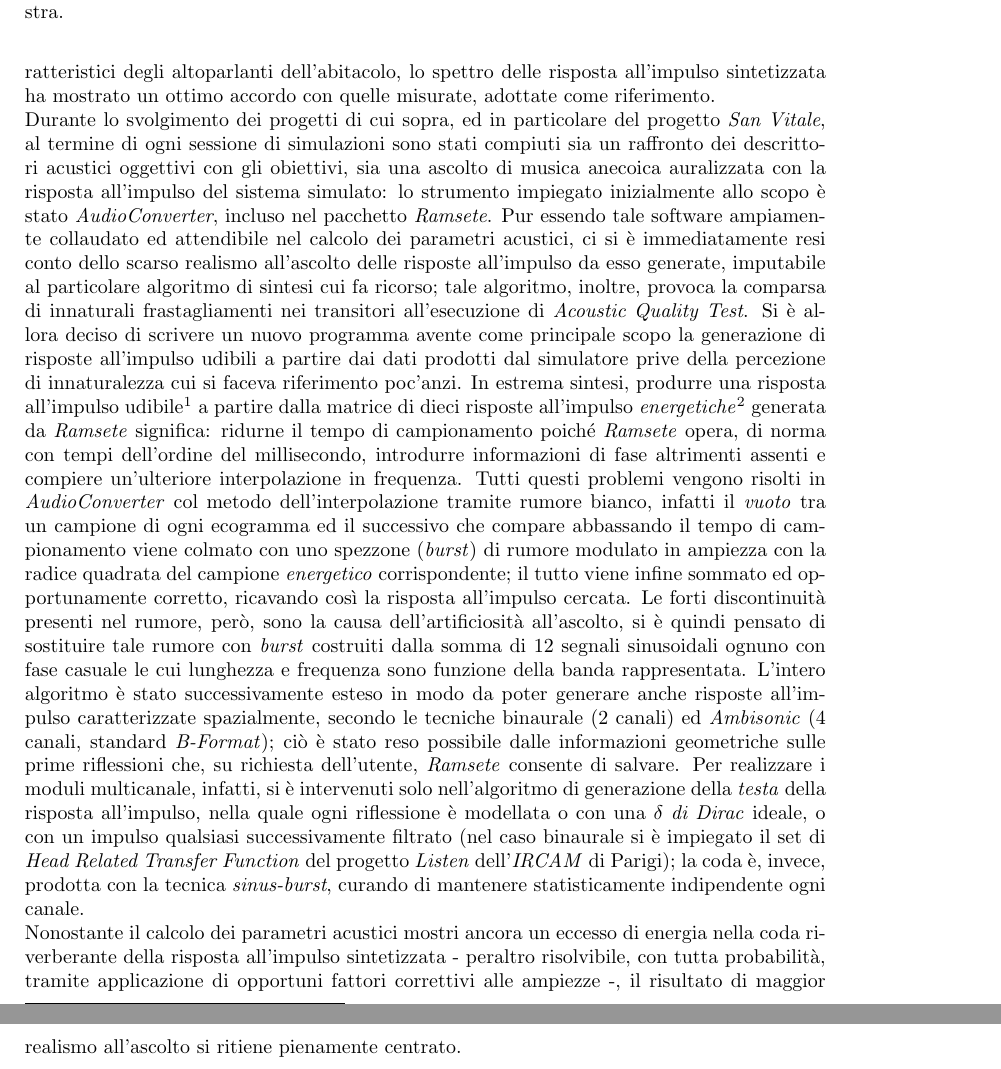
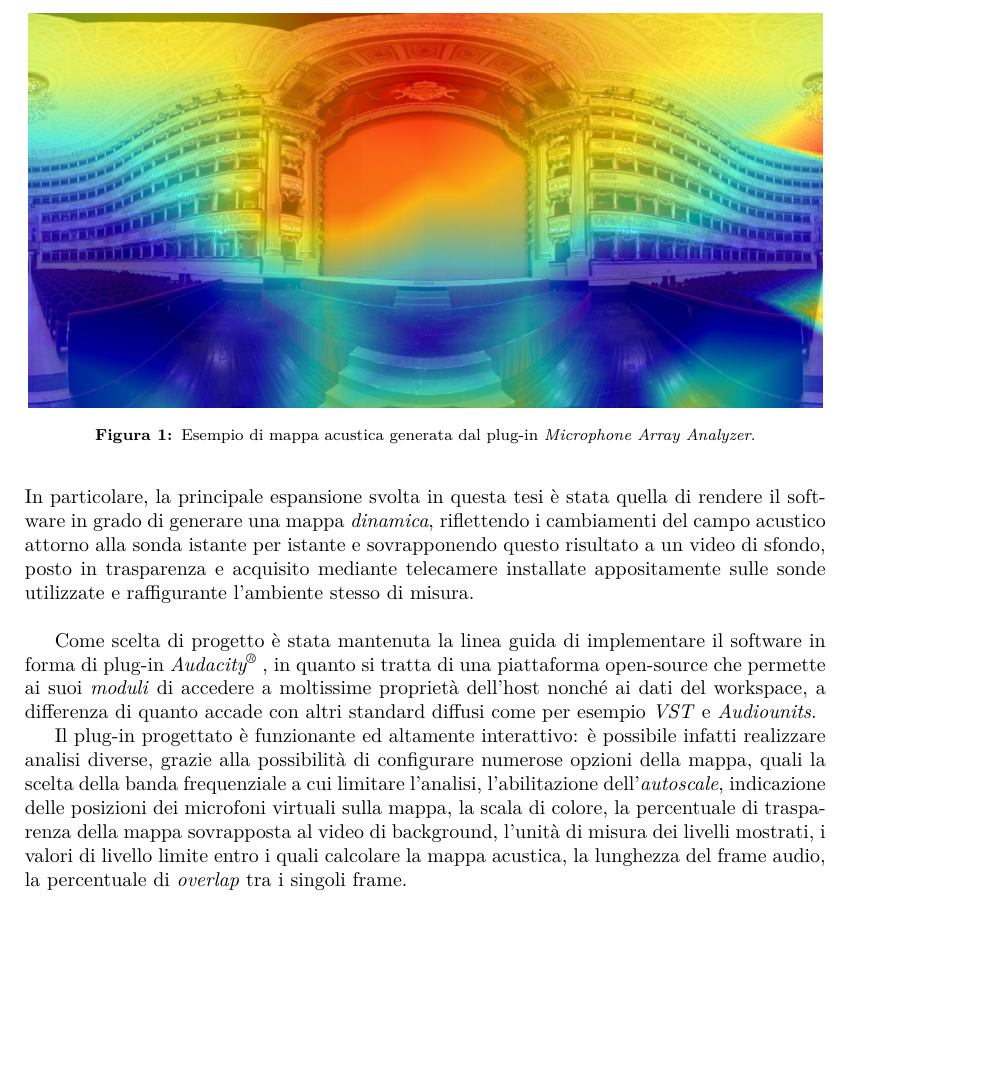
Before and after one commit to duga9cu/tesi-latex, a LaTeX CV (thesi_LOLLO/resume/resume.tex): two parts of pages 2 and 3 of 3 before the commit and part of page 2 of 2 after it, the two joined at a grey line, cut at the place of the change, the shorter picture padded with empty space. Compiled offline with pdfLaTeX; the source files are stored in an older character set and shown here as Unicode.

Commit message:
tesi backup finale?

```diff
--- a/thesi_LOLLO/resume/resume.tex
+++ b/thesi_LOLLO/resume/resume.tex
@@ -18,9 +48,9 @@
 \pdfpagewidth=\paperwidth
 \pdfpageheight=\paperheight
 %
-\title{\textsc{Sintesi di risposte all'impulso multicanale dai risultati di programmi di simulazione acustica}}
-\author{}
-\date{}
+\title{\textsc{Elaborazione di mappe acustiche tramite array microfonici}}
+\author{Lorenzo Rotteglia}
+\date{9 Ottobre 2013}
 
 
 \begin{document}
@@ -91 +89,0 @@ distribuzione dell'indice di chiarezza nell'uditorio ed all'interno della camera
-  \caption{\emph{Chiesa di San Vitale}: modello tridimensionale e particolare della camera d'orchestra.}
@@ -105,53 +89,0 @@ operata nell'assegnamento dei materiali al modello e nonostante la direttivit\`a
-largamente approssimata per via dell'indisponibilit\`a dei \emph{baloon} caratteristici degli altoparlanti
-dell'abitacolo, lo spettro delle risposta all'impulso sintetizzata ha mostrato un ottimo accordo con
-quelle misurate, adottate come riferimento.\\
-Durante lo svolgimento dei progetti di cui sopra, ed in particolare del progetto \emph{San Vitale}, al
-termine di ogni sessione di simulazioni sono stati compiuti sia un raffronto dei descrittori acustici
-oggettivi con gli obiettivi, sia una ascolto di musica anecoica auralizzata con la risposta all'impulso
-del sistema simulato: lo strumento impiegato inizialmente allo scopo \`e stato \emph{AudioConverter},
-incluso nel pacchetto \emph{Ramsete}. Pur essendo tale software ampiamente collaudato ed attendibile nel
-calcolo dei parametri acustici, ci si \`e immediatamente resi conto dello scarso realismo all'ascolto delle
-risposte all'impulso da esso generate, imputabile al particolare algoritmo di sintesi cui fa ricorso;
-tale algoritmo, inoltre, provoca la comparsa di innaturali frastagliamenti nei transitori all'esecuzione di
-\emph{Acoustic Quality Test}. Si \`e allora deciso di scrivere un nuovo programma avente come principale
-scopo la generazione di risposte all'impulso udibili a partire dai dati prodotti dal simulatore
-prive della percezione di innaturalezza cui si faceva riferimento poc'anzi.
-%Il progetto di un software di sintesi delle risposte all'impulso a partire dall'equivalente energetico
-%calcolato da un programma di previsione acustica come \emph{Ramsete} non \`e un applicazione nuova: in
-%particolare il pacchetto \emph{Ramsete} gi\`a da lungo tempo \`e dotato del programma \emph{AudioConverter}
-%che svolge esattamente quest'operazione. Pur essendo largamente collaudato ed attendibile nel calcolo dei
-%parametri acustici, \emph{AudioConverter} ha almeno un paio di difetti intrinseci all'algoritmo di
-%sintesi: lo scarso realismo all'ascolto delle risposte all'impulso prodotte e la comparsa di innaturali
-%frastagliamenti nei transitori all'esecuzione di \emph{Acoustic Quality Test} con queste ultime. Si \`e,
-%in questa sede, cercato di scrivere un programma, denominato \emph{getIR}, tale da sintetizzare risposte
-%all'impulso senza i problemi di cui sopra.
-In estrema sintesi, produrre una risposta all'impulso udibile\footnote{Un
-file \textsf{wav}, sostanzialmente.} a partire dalla matrice di dieci risposte
-all'impulso \emph{energetiche}\footnote{Dette \emph{ecogrammi}, uno per ogni banda
-d'ottava.} generata da \emph{Ramsete} significa: ridurne il tempo di campionamento
-poich\'e \emph{Ramsete} opera, di norma con tempi dell'ordine del millisecondo,
-introdurre informazioni di fase altrimenti assenti e compiere un'ulteriore interpolazione in frequenza.
-Tutti questi problemi vengono risolti in \emph{AudioConverter} col metodo dell'interpolazione tramite
-rumore bianco, infatti il \emph{vuoto} tra un campione di ogni ecogramma ed il successivo che compare
-abbassando il tempo di campionamento viene colmato con
-uno spezzone (\emph{burst}) di rumore modulato in ampiezza con la radice quadrata del campione \emph{energetico}
-corrispondente;
-il tutto viene infine sommato ed opportunamente corretto, ricavando
-cos\`i la risposta all'impulso cercata. Le forti discontinuit\`a presenti nel rumore, per\`o, sono la
-causa dell'artificiosit\`a all'ascolto, si \`e quindi pensato di sostituire tale rumore con \emph{burst}
-costruiti dalla somma di 12 segnali sinusoidali ognuno con fase casuale le cui lunghezza e frequenza sono funzione
-della banda rappresentata.
-L'intero algoritmo \`e stato successivamente esteso in modo da poter generare anche risposte all'impulso
-caratterizzate spazialmente, secondo le tecniche binaurale (2 canali) ed \emph{Ambisonic} (4 canali,
-standard \emph{B-Format}); ci\`o \`e stato reso possibile dalle informazioni geometriche sulle prime
-riflessioni che, su richiesta dell'utente, \emph{Ramsete} consente di salvare. Per realizzare i moduli
-multicanale, infatti, si \`e intervenuti solo nell'algoritmo di generazione della \emph{testa} della
-risposta all'impulso, nella quale ogni riflessione \`e modellata o con una $\delta$ \emph{di Dirac} ideale, o
-con un impulso qualsiasi successivamente filtrato (nel caso binaurale si \`e impiegato il set di
-\emph{Head Related Transfer Function} del progetto \emph{Listen} dell'\emph{IRCAM} di Parigi);
-la coda \`e, invece, prodotta con la tecnica \emph{sinus-burst}, curando di mantenere statisticamente
-indipendente ogni canale.\\
-Nonostante il calcolo dei parametri acustici mostri ancora un eccesso di energia nella coda
-riverberante della risposta all'impulso sintetizzata - peraltro risolvibile, con tutta probabilit\`a,
-tramite applicazione di opportuni fattori correttivi alle ampiezze -, il risultato di maggior realismo
-all'ascolto si ritiene pienamente centrato.
@@ -166,2 +113,17 @@ all'ascolto si ritiene pienamente centrato.
+	In particolare, la principale espansione svolta in questa tesi è stata quella di rendere il software in grado di generare una mappa \emph{dinamica}, riflettendo i cambiamenti del campo acustico attorno alla sonda istante per istante e sovrapponendo questo risultato a un video di sfondo, posto in trasparenza e acquisito mediante telecamere installate appositamente sulle sonde utilizzate e raffigurante l'ambiente stesso di misura.\\
+
+	%%%%%%%%%%%%%%%%%%%%%%%%%%%%%%%% FIGURA MAPPA ACUSTICA %%%%%%%%%%%%%%%%%%%%%%%%%%%%
+	\begin{figure}
+	  \centering
+	  \includegraphics[width =14cm]{../img/acousticmap.png}
+	  \caption{Esempio di mappa acustica generata dal plug-in \emph{Microphone Array Analyzer}.\\}
+	  \label{fig:acousticmap}
+	\end{figure}
+	Come scelta di progetto è stata mantenuta la linea guida di implementare il software in forma di plug-in \audacity, in quanto si tratta di una piattaforma open-source che permette ai suoi \emph{moduli} di accedere a moltissime proprietà dell'host nonché ai dati del workspace, a differenza di quanto accade con altri standard diffusi come per esempio \emph{VST} e \emph{Audiounits}.
+
+	Il plug-in progettato è funzionante ed altamente interattivo: è possibile infatti realizzare analisi diverse, grazie alla possibilità di configurare numerose opzioni della mappa, quali la scelta della banda frequenziale a cui limitare l'analisi, l'abilitazione dell'\emph{autoscale}, indicazione delle posizioni dei microfoni virtuali sulla mappa, la scala di colore, la percentuale di trasparenza della mappa sovrapposta al video di background, l'unità di misura dei livelli mostrati, i valori di livello limite entro i quali calcolare la mappa acustica, la lunghezza del frame audio, la percentuale di \emph{overlap} tra i singoli frame.
+
+
+
 
 \end{document}
```
Also changed, not shown: thesi_LOLLO/resume/img/acousticmap.png (added), thesi_LOLLO/resume/resume.pdf, thesi_LOLLO/thesis2p.bbl (added), thesi_LOLLO/resume/resume.tex (117 more changed lines), 16 other files.
